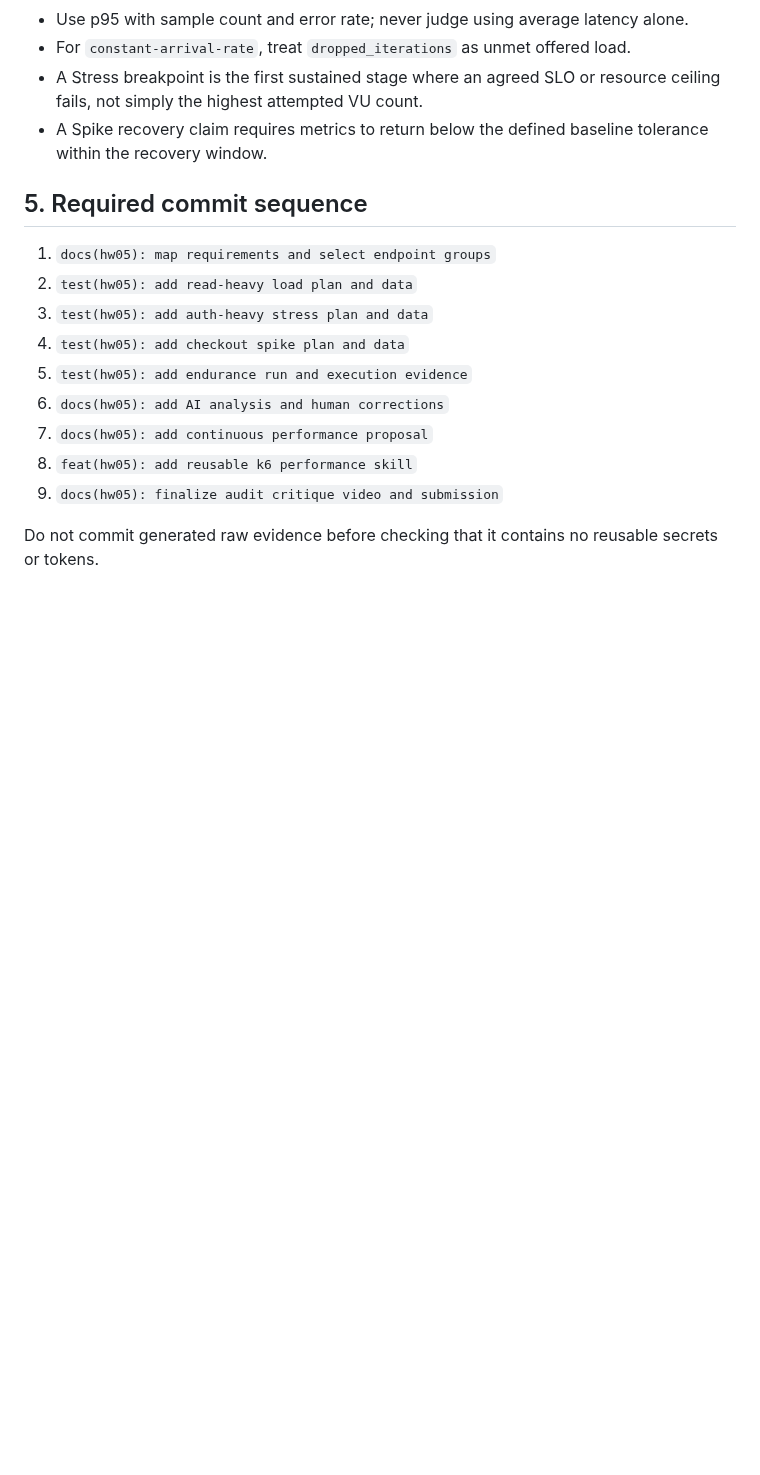
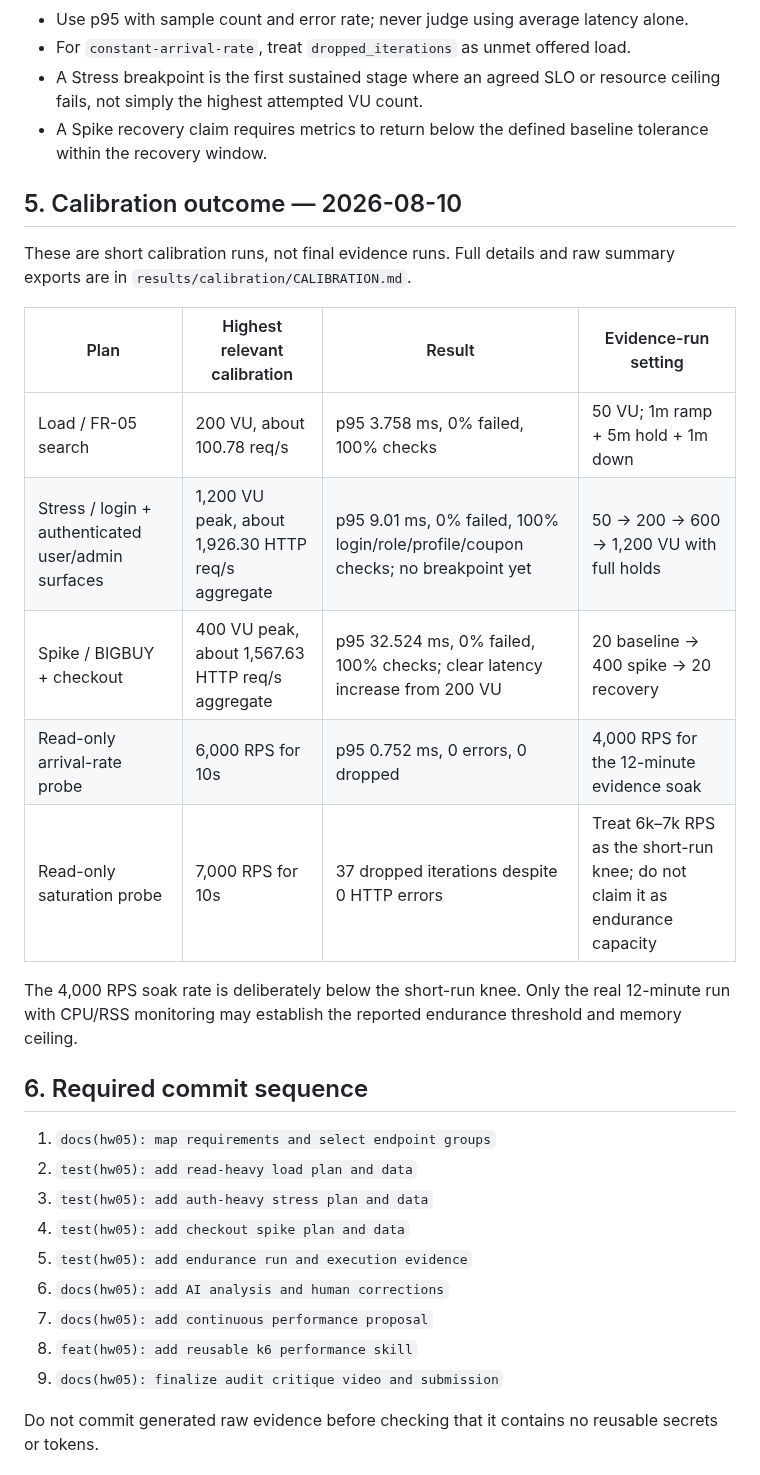
Before and after one commit to nhphunng/SoftwareTesting-Homework, a Markdown page: HW05/PLAN.md, the part around one of its changes. Rendered like a GitHub page; blank space fills up the shorter version.

```diff
--- a/HW05/PLAN.md
+++ b/HW05/PLAN.md
@@ -76,7 +78,21 @@ This mapping covers all three groups exactly once. The account-lockout behavior
 - A Stress breakpoint is the first sustained stage where an agreed SLO or resource ceiling fails, not simply the highest attempted VU count.
 - A Spike recovery claim requires metrics to return below the defined baseline tolerance within the recovery window.
 
-## 5. Required commit sequence
+## 5. Calibration outcome — 2026-08-10
+
+These are short calibration runs, not final evidence runs. Full details and raw summary exports are in `results/calibration/CALIBRATION.md`.
+
+| Plan | Highest relevant calibration | Result | Evidence-run setting |
+| --- | --- | --- | --- |
+| Load / FR-05 search | 200 VU, about 100.78 req/s | p95 3.758 ms, 0% failed, 100% checks | 50 VU; 1m ramp + 5m hold + 1m down |
+| Stress / login + authenticated user/admin surfaces | 1,200 VU peak, about 1,926.30 HTTP req/s aggregate | p95 9.01 ms, 0% failed, 100% login/role/profile/coupon checks; no breakpoint yet | 50 → 200 → 600 → 1,200 VU with full holds |
+| Spike / BIGBUY + checkout | 400 VU peak, about 1,567.63 HTTP req/s aggregate | p95 32.524 ms, 0% failed, 100% checks; clear latency increase from 200 VU | 20 baseline → 400 spike → 20 recovery |
+| Read-only arrival-rate probe | 6,000 RPS for 10s | p95 0.752 ms, 0 errors, 0 dropped | 4,000 RPS for the 12-minute evidence soak |
+| Read-only saturation probe | 7,000 RPS for 10s | 37 dropped iterations despite 0 HTTP errors | Treat 6k–7k RPS as the short-run knee; do not claim it as endurance capacity |
+
+The 4,000 RPS soak rate is deliberately below the short-run knee. Only the real 12-minute run with CPU/RSS monitoring may establish the reported endurance threshold and memory ceiling.
+
+## 6. Required commit sequence
 
 1. `docs(hw05): map requirements and select endpoint groups`
 2. `test(hw05): add read-heavy load plan and data`
```
Also changed, not shown: other parts of HW05/PLAN.md (+9 -7 lines).
